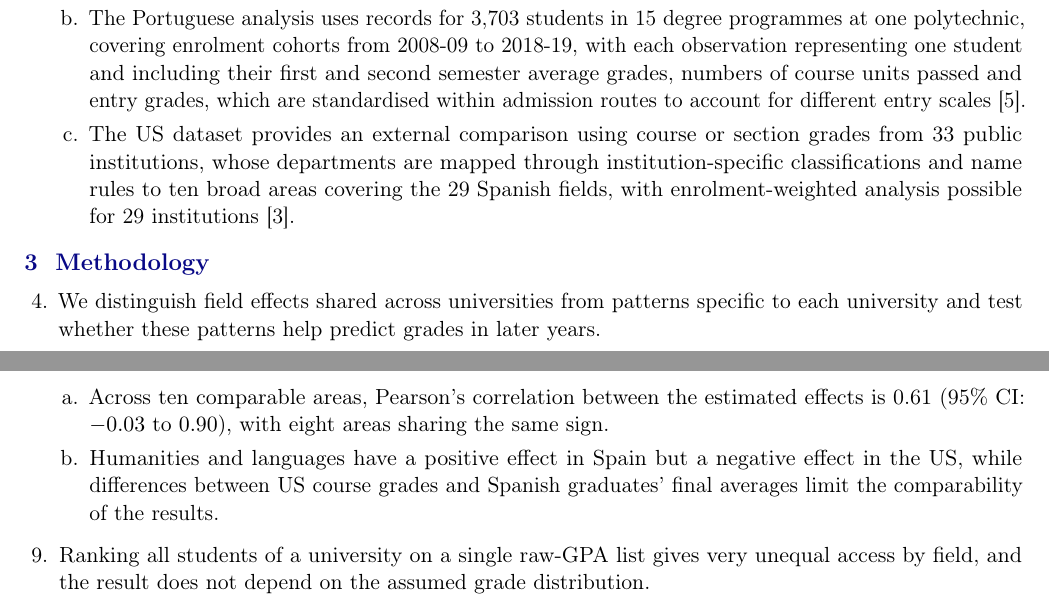
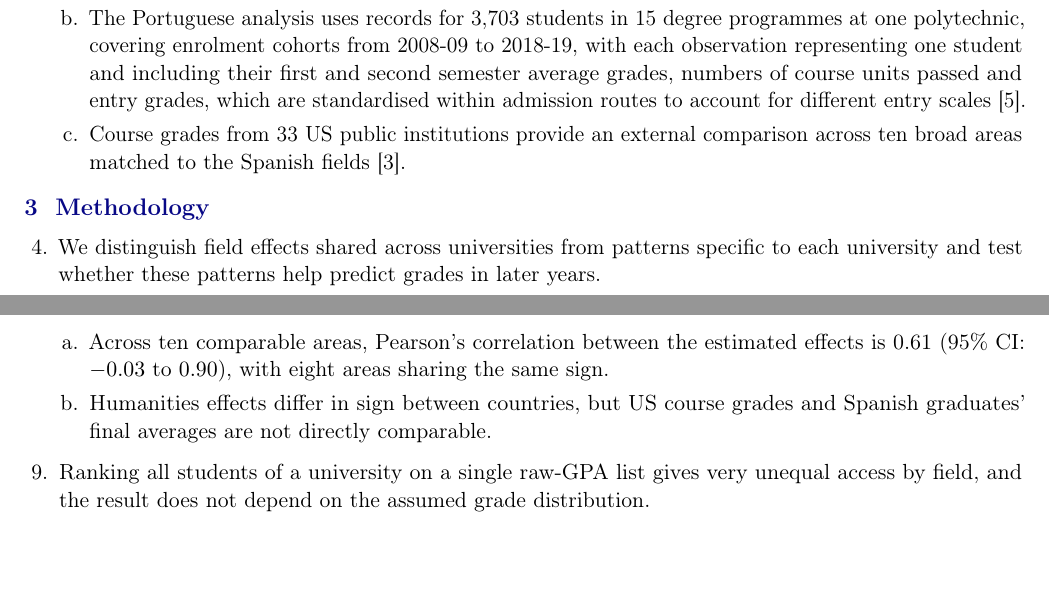
Before and after one commit to ngimenoieu2025-lang/FIELD-GPA-Ranking, a LaTeX document (reports/sentence_outline/main.tex): two parts of pages 1 and 2 of 3, joined at a grey line, cut so that both start at the same text, the shorter picture padded with empty space. Compiled offline with pdfLaTeX.

Commit message:
Shorten US outline entries and document contributions and AI use
Rephrased US dataset description and clarified differences in humanities effects between countries.

```diff
--- a/reports/sentence_outline/main.tex
+++ b/reports/sentence_outline/main.tex
@@ -59,7 +59,7 @@
   \begin{enumerate}
   \item The Spanish SIIU dataset contains 12,125 observations across 89 universities and 29 fields from 2015-16 to 2023-24, each giving the mean, quartiles and maximum final grade of graduates in one field at one university in one academic year, allowing comparisons between fields within the same university and year but providing no individual student records [4].
   \item The Portuguese analysis uses records for 3,703 students in 15 degree programmes at one polytechnic, covering enrolment cohorts from 2008-09 to 2018-19, with each observation representing one student and including their first and second semester average grades, numbers of course units passed and entry grades, which are standardised within admission routes to account for different entry scales [5].
-  \item The US dataset provides an external comparison using course or section grades from 33 public institutions, whose departments are mapped through institution-specific classifications and name rules to ten broad areas covering the 29 Spanish fields, with enrolment-weighted analysis possible for 29 institutions [3].
+  \item Course grades from 33 US public institutions provide an external comparison across ten broad areas matched to the Spanish fields [3].
   \end{enumerate}
 \end{enumerate}
 
@@ -96,7 +96,7 @@
 \item The US data show moderate agreement with the Spanish pattern of broad-area grade effects, although the evidence is not conclusive.
   \begin{enumerate}
   \item Across ten comparable areas, Pearson's correlation between the estimated effects is 0.61 (95\% CI: $-0.03$ to $0.90$), with eight areas sharing the same sign.
-  \item Humanities and languages have a positive effect in Spain but a negative effect in the US, while differences between US course grades and Spanish graduates' final averages limit the comparability of the results.
+  \item Humanities effects differ in sign between countries, but US course grades and Spanish graduates' final averages are not directly comparable.
   \end{enumerate}
 \item Ranking all students of a university on a single raw-GPA list gives very unequal access by field, and the result does not depend on the assumed grade distribution.
   \begin{enumerate}
```
